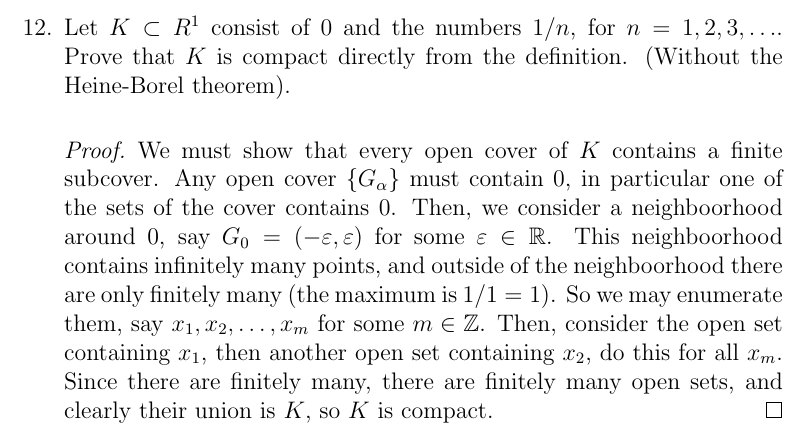
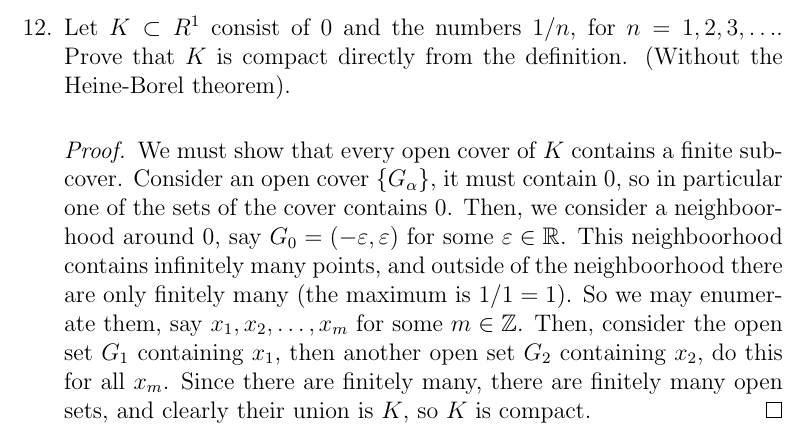
Before and after one commit to SelahW/Math-Homeworks, a LaTeX problem sheet (Math_723/HW1.tex): part of page 3 of 3, cut so that both start at the same text. Compiled offline with pdfLaTeX.

Commit message:
Fixed 723 Homework 1

```diff
--- a/Math_723/HW1.tex
+++ b/Math_723/HW1.tex
@@ -72,7 +72,7 @@
         \end{proof}
     \item[12.] Let \(K\subset R^1\) consist of \(0\) and the numbers \(1/n\), for \(n=1,2,3,\dots\). Prove that \(K\) is compact directly from the definition. (Without the Heine-Borel theorem).
         \begin{proof}
-            We must show that every open cover of \(K\) contains a finite subcover. Any open cover \(\{G_{\alpha}\}\) must contain 0, in particular one of the sets of the cover contains 0. Then, we consider a neighboorhood around 0, say \(G_0=(-\varepsilon,\varepsilon)\) for some \(\varepsilon\in\R\). This neighboorhood contains infinitely many points, and outside of the neighboorhood there are only finitely many (the maximum is \(1/1=1\)). So we may enumerate them, say \(x_1,x_2,\dots,x_m\) for some \(m\in\Z\). Then, consider the open set containing \(x_1\), then another open set containing \(x_2\), do this for all \(x_m\). Since there are finitely many, there are finitely many open sets, and clearly their union is \(K\), so \(K\) is compact.
+            We must show that every open cover of \(K\) contains a finite subcover. Consider an open cover \(\{G_{\alpha}\}\), it must contain 0, so in particular one of the sets of the cover contains 0. Then, we consider a neighboorhood around 0, say \(G_0=(-\varepsilon,\varepsilon)\) for some \(\varepsilon\in\R\). This neighboorhood contains infinitely many points, and outside of the neighboorhood there are only finitely many (the maximum is \(1/1=1\)). So we may enumerate them, say \(x_1,x_2,\dots,x_m\) for some \(m\in\Z\). Then, consider the open set \(G_1\) containing \(x_1\), then another open set \(G_2\) containing \(x_2\), do this for all \(x_m\). Since there are finitely many, there are finitely many open sets, and clearly their union is \(K\), so \(K\) is compact.
         \end{proof}
 \end{enumerate}
 \end{document}
```
Also changed, not shown: Math_723/HW1.pdf.
